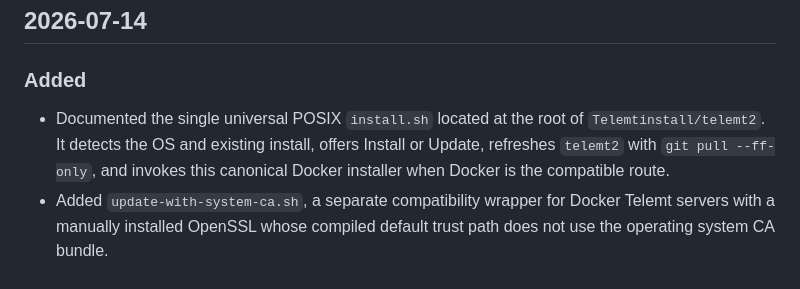
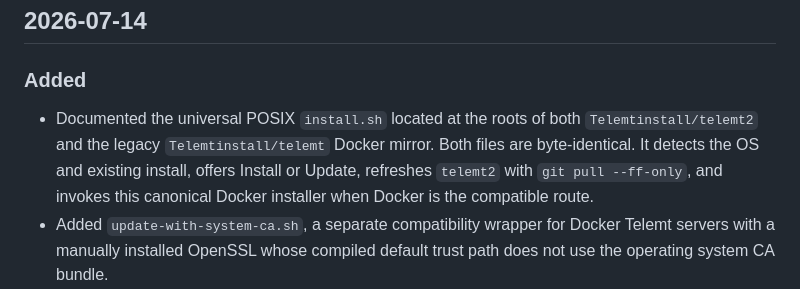
Before and after one commit to Telemtinstall/telemt2, a Markdown page: telemt/docker-telemt/CHANGELOG.md, the part around the change. Rendered like a GitHub page.

```diff
--- a/telemt/docker-telemt/CHANGELOG.md
+++ b/telemt/docker-telemt/CHANGELOG.md
@@ -4,8 +4,9 @@
 
 ### Added
 
-- Documented the single universal POSIX `install.sh` located at the root of
-  `Telemtinstall/telemt2`. It detects the OS and existing install, offers
+- Documented the universal POSIX `install.sh` located at the roots of both
+  `Telemtinstall/telemt2` and the legacy `Telemtinstall/telemt` Docker mirror.
+  Both files are byte-identical. It detects the OS and existing install, offers
   Install or Update, refreshes `telemt2` with `git pull --ff-only`, and invokes
   this canonical Docker installer when Docker is the compatible route.
 - Added `update-with-system-ca.sh`, a separate compatibility wrapper for Docker Telemt servers with a manually installed OpenSSL whose compiled default trust path does not use the operating system CA bundle.
```
Also changed, not shown: CHANGELOG.md (+7 -5 lines), telemt/docker-telemt/README.md (+8 -0 lines).
